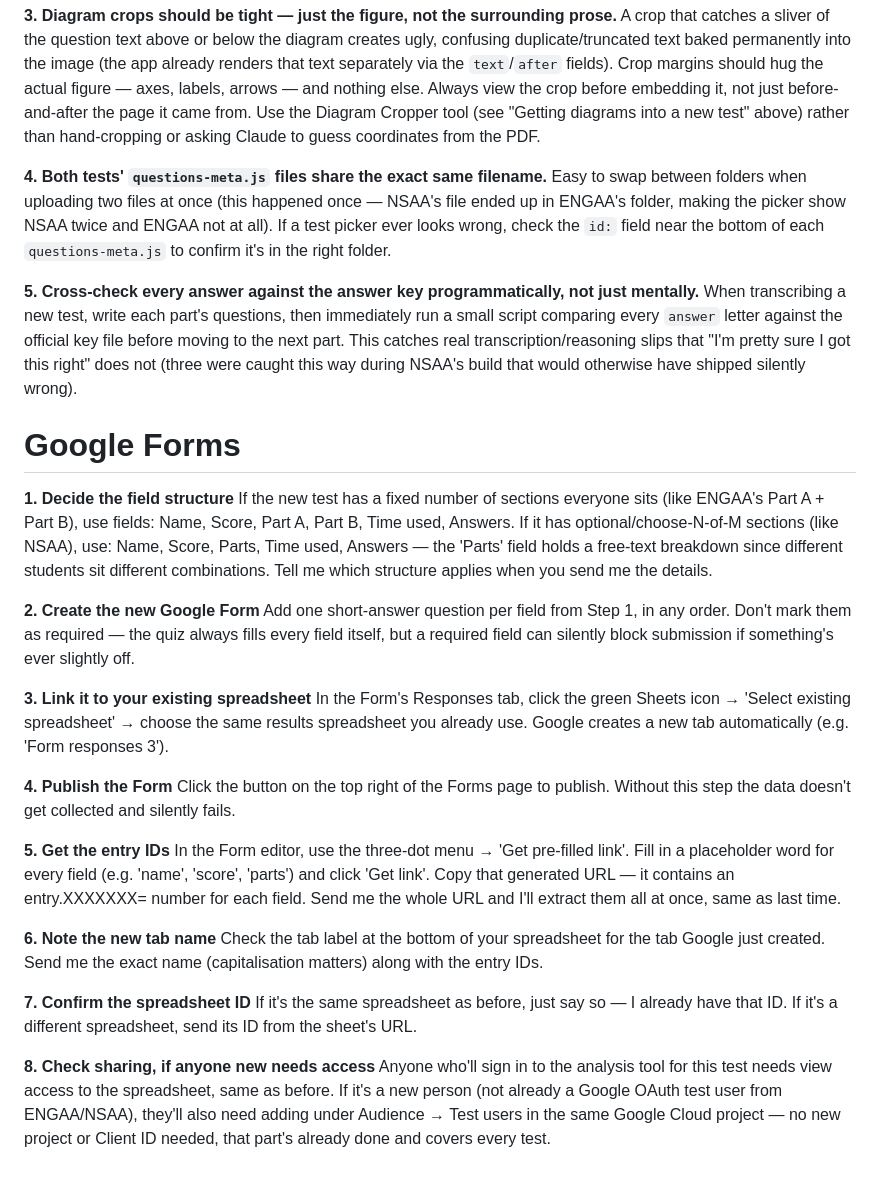
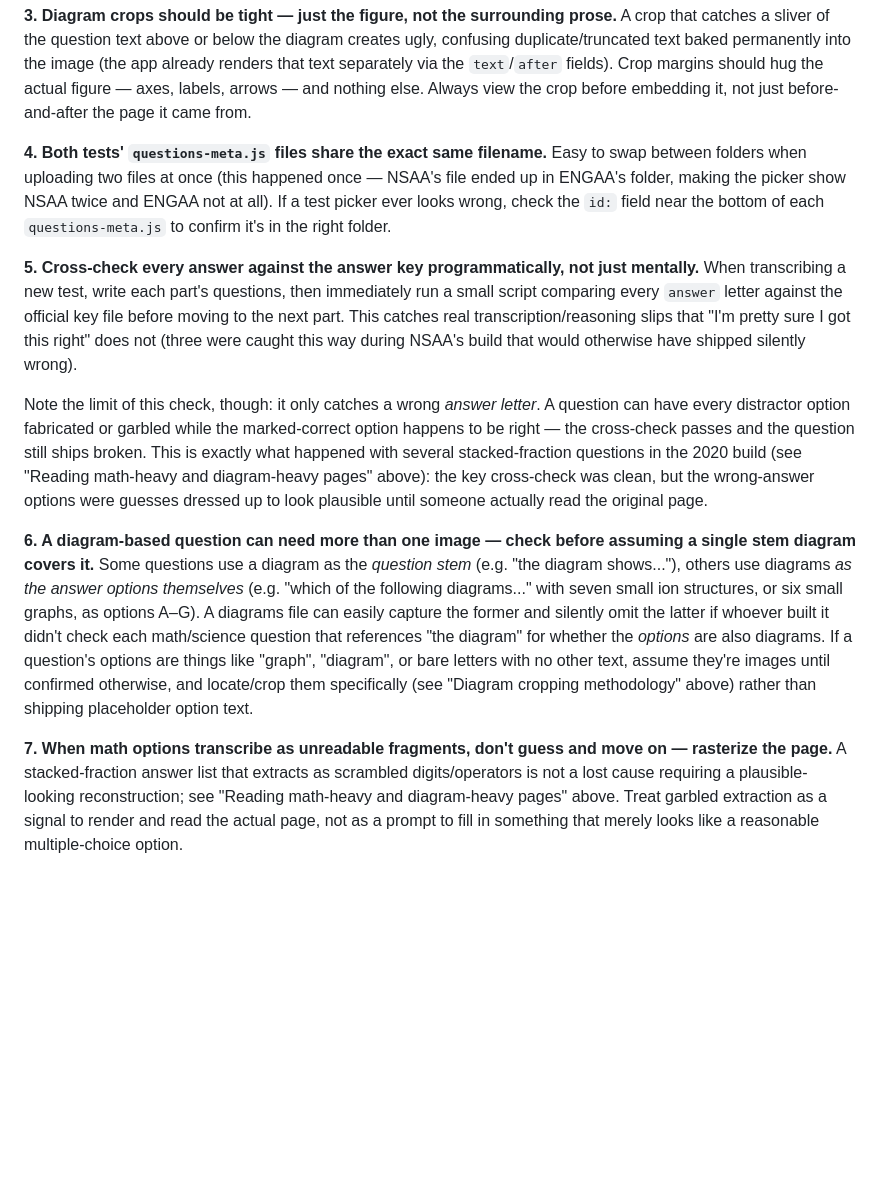
Before and after one commit to sirioq/exams, a Markdown page: README.md, the part around one of its changes. Drawn GitHub-style; blank space fills up the shorter version.

```diff
--- a/README.md
+++ b/README.md
@@ -167,8 +192,6 @@ A crop that catches a sliver of the question text above or below the diagram cre
 duplicate/truncated text baked permanently into the image (the app already renders that text separately
 via the `text`/`after` fields). Crop margins should hug the actual figure — axes, labels, arrows — and
 nothing else. Always view the crop before embedding it, not just before-and-after the page it came from.
-Use the Diagram Cropper tool (see "Getting diagrams into a new test" above) rather than hand-cropping or
-asking Claude to guess coordinates from the PDF.
 
 **4. Both tests' `questions-meta.js` files share the exact same filename.**
 Easy to swap between folders when uploading two files at once (this happened once — NSAA's file ended up
@@ -181,28 +204,26 @@ every `answer` letter against the official key file before moving to the next pa
 transcription/reasoning slips that "I'm pretty sure I got this right" does not (three were caught this way
 during NSAA's build that would otherwise have shipped silently wrong).
 
-# Google Forms
+Note the limit of this check, though: it only catches a wrong *answer letter*. A question can have every
+distractor option fabricated or garbled while the marked-correct option happens to be right — the
+cross-check passes and the question still ships broken. This is exactly what happened with several
+stacked-fraction questions in the 2020 build (see "Reading math-heavy and diagram-heavy pages" above):
+the key cross-check was clean, but the wrong-answer options were guesses dressed up to look plausible
+until someone actually read the original page.
 
-**1. Decide the field structure**
-If the new test has a fixed number of sections everyone sits (like ENGAA's Part A + Part B), use fields: Name, Score, Part A, Part B, Time used, Answers. If it has optional/choose-N-of-M sections (like NSAA), use: Name, Score, Parts, Time used, Answers — the 'Parts' field holds a free-text breakdown since different students sit different combinations. Tell me which structure applies when you send me the details.
+**6. A diagram-based question can need more than one image — check before assuming a single stem diagram
+covers it.**
+Some questions use a diagram as the *question stem* (e.g. "the diagram shows..."), others use diagrams
+*as the answer options themselves* (e.g. "which of the following diagrams..." with seven small ion
+structures, or six small graphs, as options A–G). A diagrams file can easily capture the former and
+silently omit the latter if whoever built it didn't check each math/science question that references
+"the diagram" for whether the *options* are also diagrams. If a question's options are things like
+"graph", "diagram", or bare letters with no other text, assume they're images until confirmed otherwise,
+and locate/crop them specifically (see "Diagram cropping methodology" above) rather than shipping
+placeholder option text.
 
-**2. Create the new Google Form**
-Add one short-answer question per field from Step 1, in any order. Don't mark them as required — the quiz always fills every field itself, but a required field can silently block submission if something's ever slightly off.
-
-**3. Link it to your existing spreadsheet**
-In the Form's Responses tab, click the green Sheets icon → 'Select existing spreadsheet' → choose the same results spreadsheet you already use. Google creates a new tab automatically (e.g. 'Form responses 3').
-
-**4. Publish the Form**
-Click the button on the top right of the Forms page to publish. Without this step the data doesn't get collected and silently fails.
-
-**5. Get the entry IDs**
-In the Form editor, use the three-dot menu → 'Get pre-filled link'. Fill in a placeholder word for every field (e.g. 'name', 'score', 'parts') and click 'Get link'. Copy that generated URL — it contains an entry.XXXXXXX= number for each field. Send me the whole URL and I'll extract them all at once, same as last time.
-
-**6. Note the new tab name**
-Check the tab label at the bottom of your spreadsheet for the tab Google just created. Send me the exact name (capitalisation matters) along with the entry IDs.
-
-**7. Confirm the spreadsheet ID**
-If it's the same spreadsheet as before, just say so — I already have that ID. If it's a different spreadsheet, send its ID from the sheet's URL.
-
-**8. Check sharing, if anyone new needs access**
-Anyone who'll sign in to the analysis tool for this test needs view access to the spreadsheet, same as before. If it's a new person (not already a Google OAuth test user from ENGAA/NSAA), they'll also need adding under Audience → Test users in the same Google Cloud project — no new project or Client ID needed, that part's already done and covers every test.
+**7. When math options transcribe as unreadable fragments, don't guess and move on — rasterize the page.**
+A stacked-fraction answer list that extracts as scrambled digits/operators is not a lost cause requiring
+a plausible-looking reconstruction; see "Reading math-heavy and diagram-heavy pages" above. Treat garbled
+extraction as a signal to render and read the actual page, not as a prompt to fill in something that
+merely looks like a reasonable multiple-choice option.
```
Also changed, not shown: other parts of README.md (+82 -57 lines).
